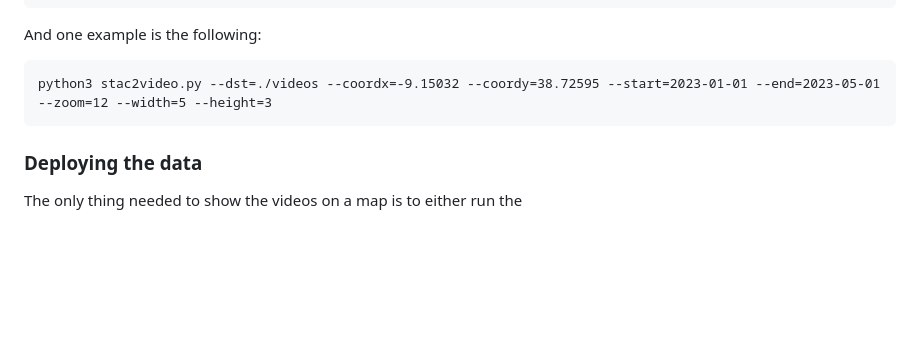
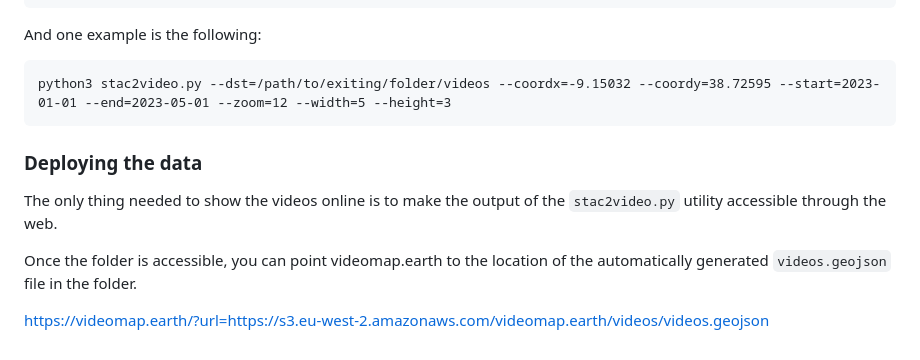
Before and after one commit to developmentseed/videomap.earth, a Markdown page: README.md, the part around the change. Rendered like a GitHub page; blank space fills up the shorter version.

Commit message:
document how to deploy a video data folder

````diff
--- a/README.md
+++ b/README.md
@@ -67,8 +67,12 @@ And one example is the following:
 
 
 ```
-python3 stac2video.py --dst=./videos --coordx=-9.15032 --coordy=38.72595 --start=2023-01-01 --end=2023-05-01 --zoom=12 --width=5 --height=3
+python3 stac2video.py --dst=/path/to/exiting/folder/videos --coordx=-9.15032 --coordy=38.72595 --start=2023-01-01 --end=2023-05-01 --zoom=12 --width=5 --height=3
 ```
 
 ### Deploying the data
-The only thing needed to show the videos on a map is to either run the
+The only thing needed to show the videos online is to make the output of the `stac2video.py` utility accessible through the web.
+
+Once the folder is accessible, you can point videomap.earth to the location of the automatically generated `videos.geojson` file in the folder.
+
+https://videomap.earth/?url=https://s3.eu-west-2.amazonaws.com/videomap.earth/videos/videos.geojson
````
